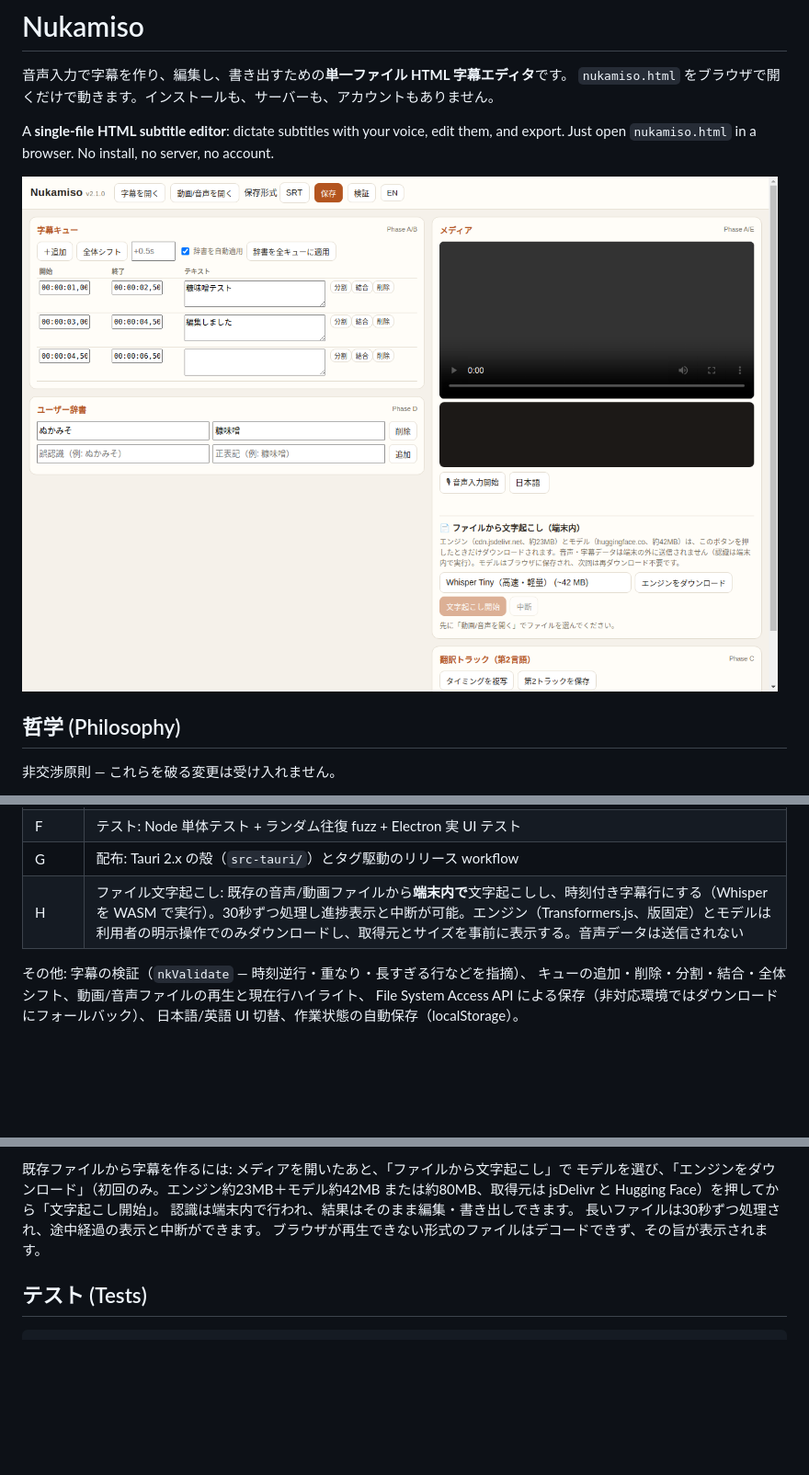
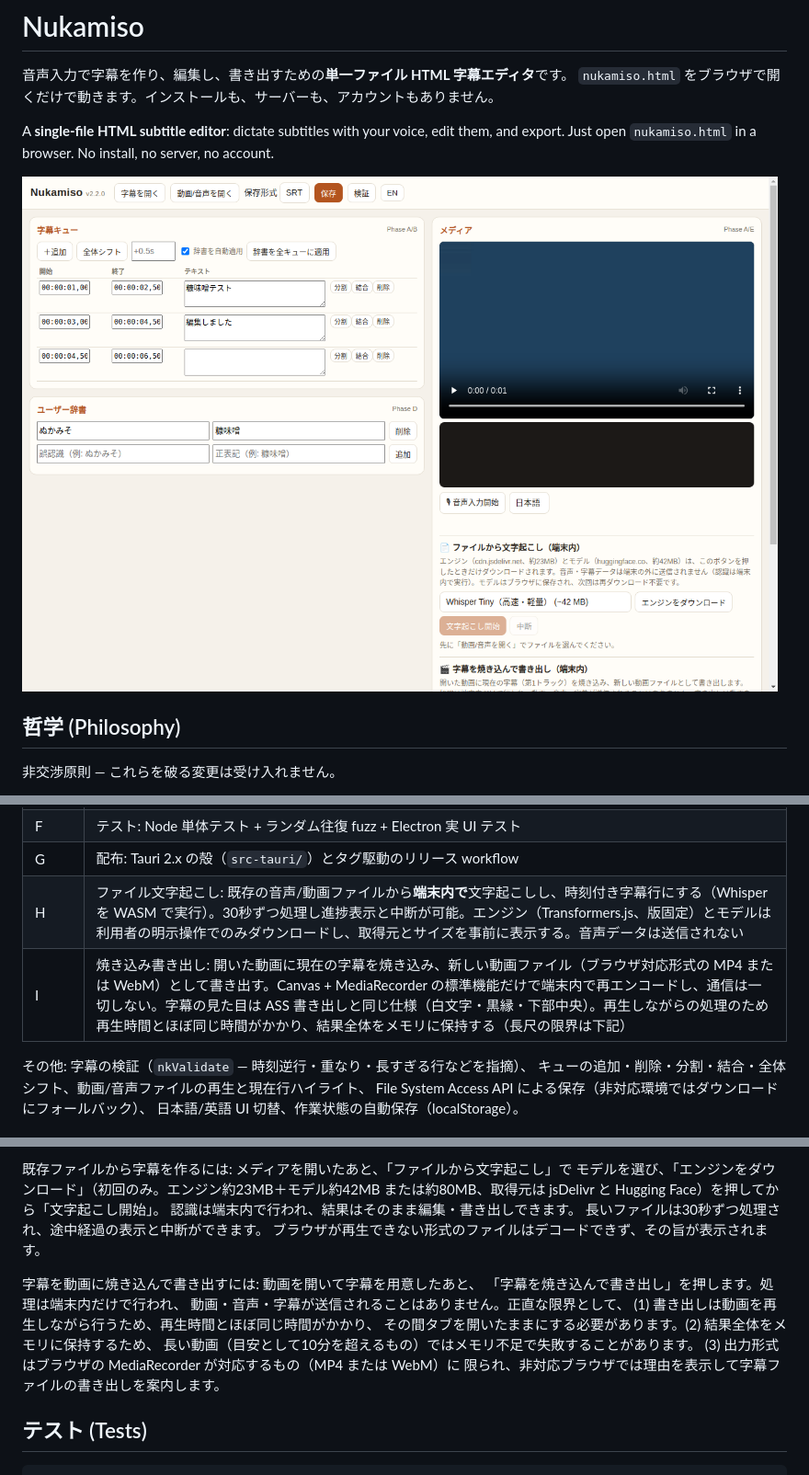
Before and after one commit to shizukutanaka/Nukamiso, a Markdown page: README.md, 3 parts joined by grey strips. Shown at 92% size. GitHub-like rendering; pictures changed too: docs/screenshot-editor.png; blank space fills up the shorter version.

```diff
--- a/README.md
+++ b/README.md
@@ -29,6 +29,7 @@ Just open `nukamiso.html` in a browser. No install, no server, no account.
 | F | テスト: Node 単体テスト + ランダム往復 fuzz + Electron 実 UI テスト |
 | G | 配布: Tauri 2.x の殻（`src-tauri/`）とタグ駆動のリリース workflow |
 | H | ファイル文字起こし: 既存の音声/動画ファイルから**端末内で**文字起こしし、時刻付き字幕行にする（Whisper を WASM で実行）。30秒ずつ処理し進捗表示と中断が可能。エンジン（Transformers.js、版固定）とモデルは利用者の明示操作でのみダウンロードし、取得元とサイズを事前に表示する。音声データは送信されない |
+| I | 焼き込み書き出し: 開いた動画に現在の字幕を焼き込み、新しい動画ファイル（ブラウザ対応形式の MP4 または WebM）として書き出す。Canvas + MediaRecorder の標準機能だけで端末内で再エンコードし、通信は一切しない。字幕の見た目は ASS 書き出しと同じ仕様（白文字・黒縁・下部中央）。再生しながらの処理のため再生時間とほぼ同じ時間がかかり、結果全体をメモリに保持する（長尺の限界は下記） |
 
 その他: 字幕の検証（`nkValidate` — 時刻逆行・重なり・長すぎる行などを指摘）、
 キューの追加・削除・分割・結合・全体シフト、動画/音声ファイルの再生と現在行ハイライト、
@@ -48,6 +49,15 @@ File System Access API による保存（非対応環境ではダウンロード
 認識は端末内で行われ、結果はそのまま編集・書き出しできます。
 長いファイルは30秒ずつ処理され、途中経過の表示と中断ができます。
 ブラウザが再生できない形式のファイルはデコードできず、その旨が表示されます。
+
+字幕を動画に焼き込んで書き出すには: 動画を開いて字幕を用意したあと、
+「字幕を焼き込んで書き出し」を押します。処理は端末内だけで行われ、
+動画・音声・字幕が送信されることはありません。正直な限界として、
+(1) 書き出しは動画を再生しながら行うため、再生時間とほぼ同じ時間がかかり、
+その間タブを開いたままにする必要があります。(2) 結果全体をメモリに保持するため、
+長い動画（目安として10分を超えるもの）ではメモリ不足で失敗することがあります。
+(3) 出力形式はブラウザの MediaRecorder が対応するもの（MP4 または WebM）に
+限られ、非対応ブラウザでは理由を表示して字幕ファイルの書き出しを案内します。
 
 ## テスト (Tests)
 
```
Also changed, not shown: PRIVACY.md (+9 -1 lines), SECURITY.md (+3 -0 lines), docs/screenshot-editor-en.png, 6 other files.
